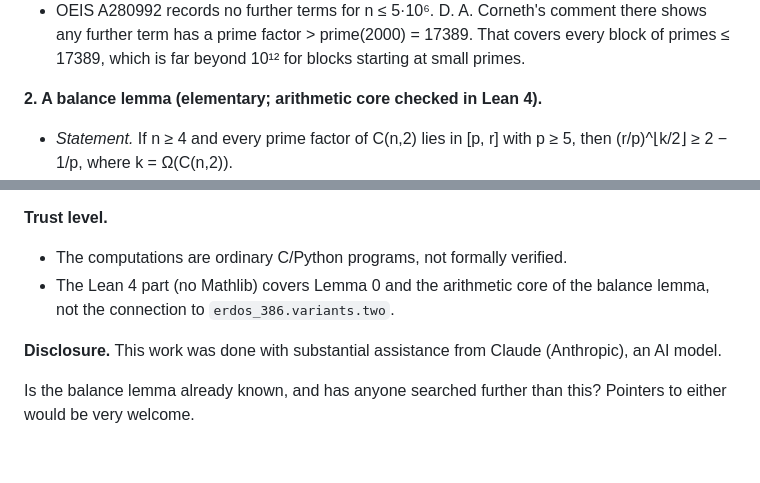
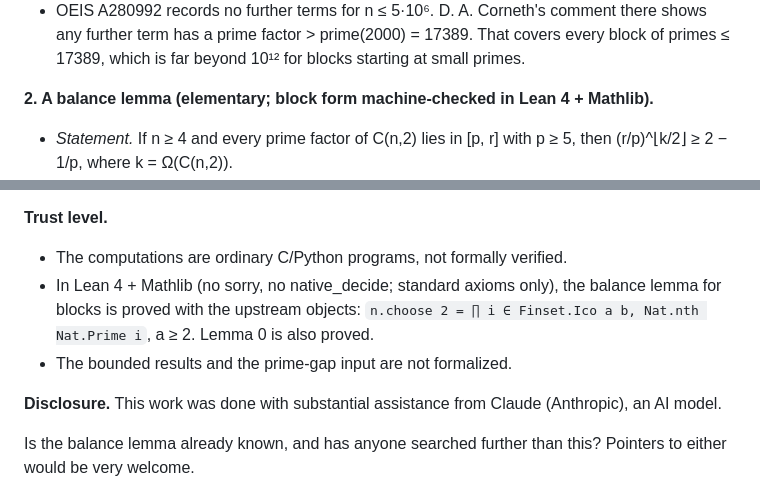
Before and after one commit to sriharimysore/erdos-386-k2, a Markdown page: FORUM_DRAFT.md, 2 parts joined by grey strips. Drawn GitHub-style; blank space fills up the shorter version.

Commit message:
Forum draft: reflect Mathlib formalization

```diff
--- a/FORUM_DRAFT.md
+++ b/FORUM_DRAFT.md
@@ -16,7 +16,7 @@ Code, logs and proofs: [REPO LINK]
   further term has a prime factor > prime(2000) = 17389. That covers every block of primes
   ≤ 17389, which is far beyond 10¹² for blocks starting at small primes.
 
-**2. A balance lemma (elementary; arithmetic core checked in Lean 4).**
+**2. A balance lemma (elementary; block form machine-checked in Lean 4 + Mathlib).**
 - *Statement.* If n ≥ 4 and every prime factor of C(n,2) lies in [p, r] with p ≥ 5, then
   (r/p)^⌊k/2⌋ ≥ 2 − 1/p, where k = Ω(C(n,2)).
 - *Idea.* Write C(n,2) = A·O with A = E/2, where E and O are the even and odd members of
@@ -50,8 +50,10 @@ results as conditional.
 
 **Trust level.**
 - The computations are ordinary C/Python programs, not formally verified.
-- The Lean 4 part (no Mathlib) covers Lemma 0 and the arithmetic core of the balance lemma,
-  not the connection to `erdos_386.variants.two`.
+- In Lean 4 + Mathlib (no sorry, no native_decide; standard axioms only), the balance lemma
+  for blocks is proved with the upstream objects: `n.choose 2 = ∏ i ∈ Finset.Ico a b,
+  Nat.nth Nat.Prime i`, a ≥ 2. Lemma 0 is also proved.
+- The bounded results and the prime-gap input are not formalized.
 
 **Disclosure.** This work was done with substantial assistance from Claude (Anthropic), an
 AI model.
```
